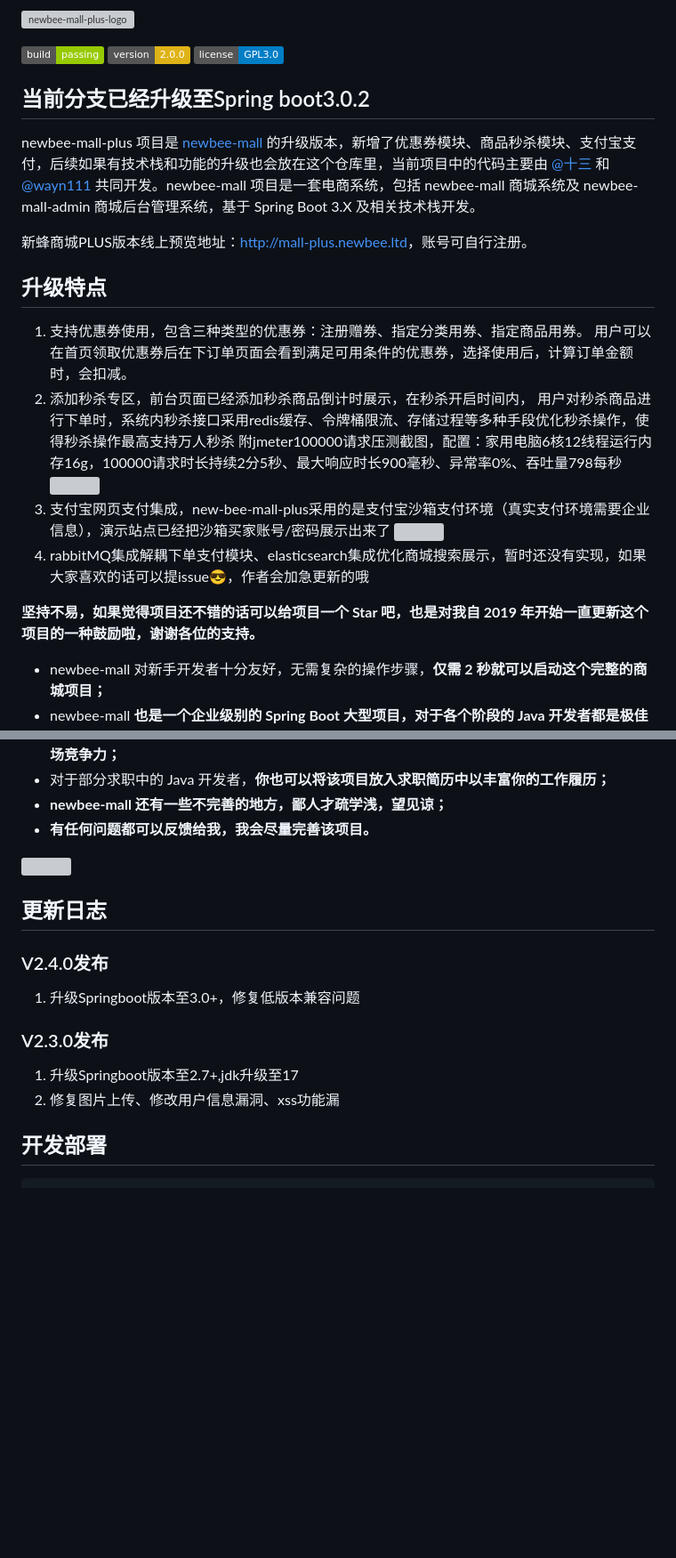
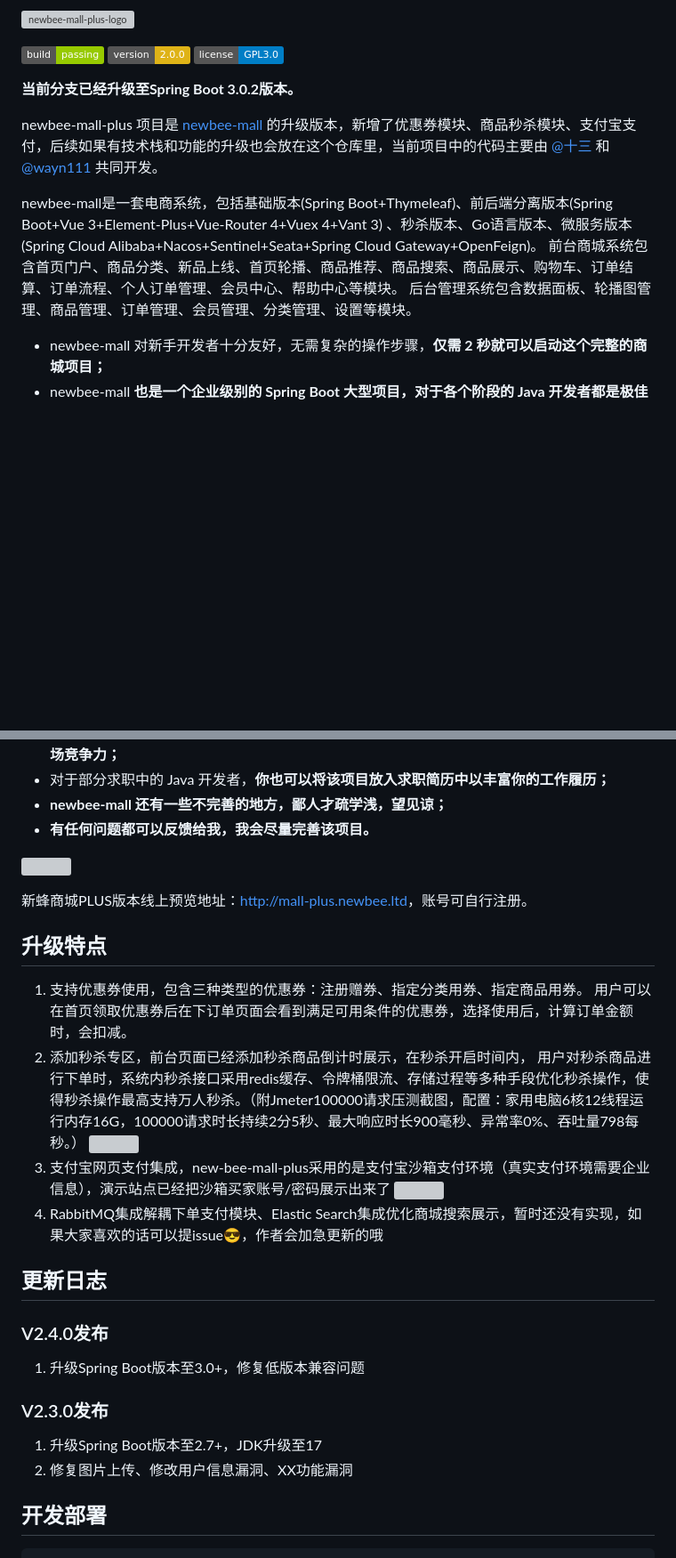
Before and after one commit to jiekarry-sketch/bubble-merch-platform, a Markdown page: README.md, 2 parts joined by grey strips. Shown at 89% size. Drawn GitHub-style; badges without logos; blank space fills up the shorter version; grey boxes are pictures that could not be loaded.

```diff
--- a/README.md
+++ b/README.md
@@ -4,27 +4,13 @@
 ![Version 2.0.0](https://img.shields.io/badge/version-2.0.0-yellow.svg)
 [![License](https://img.shields.io/badge/license-GPL3.0-blue.svg)](https://github.com/newbee-ltd/newbee-mall/blob/master/LICENSE)
 
-
-## 当前分支已经升级至Spring boot3.0.2
+**当前分支已经升级至Spring Boot 3.0.2版本。**
 
 newbee-mall-plus 项目是 [newbee-mall](https://github.com/newbee-ltd/newbee-mall)
 的升级版本，新增了优惠券模块、商品秒杀模块、支付宝支付，后续如果有技术栈和功能的升级也会放在这个仓库里，当前项目中的代码主要由 [@十三](https://github.com/newbee-mall)
-和 [@wayn111](https://github.com/wayn111) 共同开发。newbee-mall 项目是一套电商系统，包括 newbee-mall 商城系统及 newbee-mall-admin 商城后台管理系统，基于
-Spring Boot 3.X 及相关技术栈开发。
+和 [@wayn111](https://github.com/wayn111) 共同开发。
 
-新蜂商城PLUS版本线上预览地址：[http://mall-plus.newbee.ltd](http://mall-plus.newbee.ltd?from=github)，账号可自行注册。
-
-## 升级特点
-
-1. 支持优惠券使用，包含三种类型的优惠券：注册赠券、指定分类用券、指定商品用券。 用户可以在首页领取优惠券后在下订单页面会看到满足可用条件的优惠券，选择使用后，计算订单金额时，会扣减。
-2. 添加秒杀专区，前台页面已经添加秒杀商品倒计时展示，在秒杀开启时间内， 用户对秒杀商品进行下单时，系统内秒杀接口采用redis缓存、令牌桶限流、存储过程等多种手段优化秒杀操作，使得秒杀操作最高支持万人秒杀
-   附jmeter100000请求压测截图，配置：家用电脑6核12线程运行内存16g，100000请求时长持续2分5秒、最大响应时长900毫秒、异常率0%、吞吐量798每秒
-   ![](./images/linux下jmeter-1s-100000请求.png)
-4. 支付宝网页支付集成，new-bee-mall-plus采用的是支付宝沙箱支付环境（真实支付环境需要企业信息），演示站点已经把沙箱买家账号/密码展示出来了
-   ![](./images/支付页面.jpg)
-5. rabbitMQ集成解耦下单支付模块、elasticsearch集成优化商城搜索展示，暂时还没有实现，如果大家喜欢的话可以提issue😎，作者会加急更新的哦
-
-**坚持不易，如果觉得项目还不错的话可以给项目一个 Star 吧，也是对我自 2019 年开始一直更新这个项目的一种鼓励啦，谢谢各位的支持。**
+newbee-mall是一套电商系统，包括基础版本(Spring Boot+Thymeleaf)、前后端分离版本(Spring Boot+Vue 3+Element-Plus+Vue-Router 4+Vuex 4+Vant 3) 、秒杀版本、Go语言版本、微服务版本(Spring Cloud Alibaba+Nacos+Sentinel+Seata+Spring Cloud Gateway+OpenFeign)。 前台商城系统包含首页门户、商品分类、新品上线、首页轮播、商品推荐、商品搜索、商品展示、购物车、订单结算、订单流程、个人订单管理、会员中心、帮助中心等模块。 后台管理系统包含数据面板、轮播图管理、商品管理、订单管理、会员管理、分类管理、设置等模块。
 
 - newbee-mall 对新手开发者十分友好，无需复杂的操作步骤，**仅需 2 秒就可以启动这个完整的商城项目；**
 - newbee-mall **也是一个企业级别的 Spring Boot 大型项目，对于各个阶段的 Java 开发者都是极佳的选择；**
@@ -36,14 +22,27 @@ Spring Boot 3.X 及相关技术栈开发。
 
 ![](https://raw.githubusercontent.com/newbee-ltd/newbee-mall-vue-app/master/static-files/newbee-mall.png)
 
+新蜂商城PLUS版本线上预览地址：[http://mall-plus.newbee.ltd](http://mall-plus.newbee.ltd?from=github)，账号可自行注册。
+
+## 升级特点
+
+1. 支持优惠券使用，包含三种类型的优惠券：注册赠券、指定分类用券、指定商品用券。 用户可以在首页领取优惠券后在下订单页面会看到满足可用条件的优惠券，选择使用后，计算订单金额时，会扣减。
+2. 添加秒杀专区，前台页面已经添加秒杀商品倒计时展示，在秒杀开启时间内， 用户对秒杀商品进行下单时，系统内秒杀接口采用redis缓存、令牌桶限流、存储过程等多种手段优化秒杀操作，使得秒杀操作最高支持万人秒杀。（附Jmeter100000请求压测截图，配置：家用电脑6核12线程运行内存16G，100000请求时长持续2分5秒、最大响应时长900毫秒、异常率0%、吞吐量798每秒。）
+   ![](./images/linux下jmeter-1s-100000请求.png)
+4. 支付宝网页支付集成，new-bee-mall-plus采用的是支付宝沙箱支付环境（真实支付环境需要企业信息），演示站点已经把沙箱买家账号/密码展示出来了
+   ![](./images/支付页面.jpg)
+5. RabbitMQ集成解耦下单支付模块、Elastic Search集成优化商城搜索展示，暂时还没有实现，如果大家喜欢的话可以提issue😎，作者会加急更新的哦
+
 ## 更新日志
+
 ### V2.4.0发布
-1. 升级Springboot版本至3.0+，修复低版本兼容问题
+
+1. 升级Spring Boot版本至3.0+，修复低版本兼容问题
 
 ### V2.3.0发布
-1. 升级Springboot版本至2.7+,jdk升级至17
-2. 修复图片上传、修改用户信息漏洞、xss功能漏
 
+1. 升级Spring Boot版本至2.7+，JDK升级至17
+2. 修复图片上传、修改用户信息漏洞、XX功能漏洞
 
 ## 开发部署
 
```
Also changed, not shown: other parts of README.md (+56 -55 lines).
